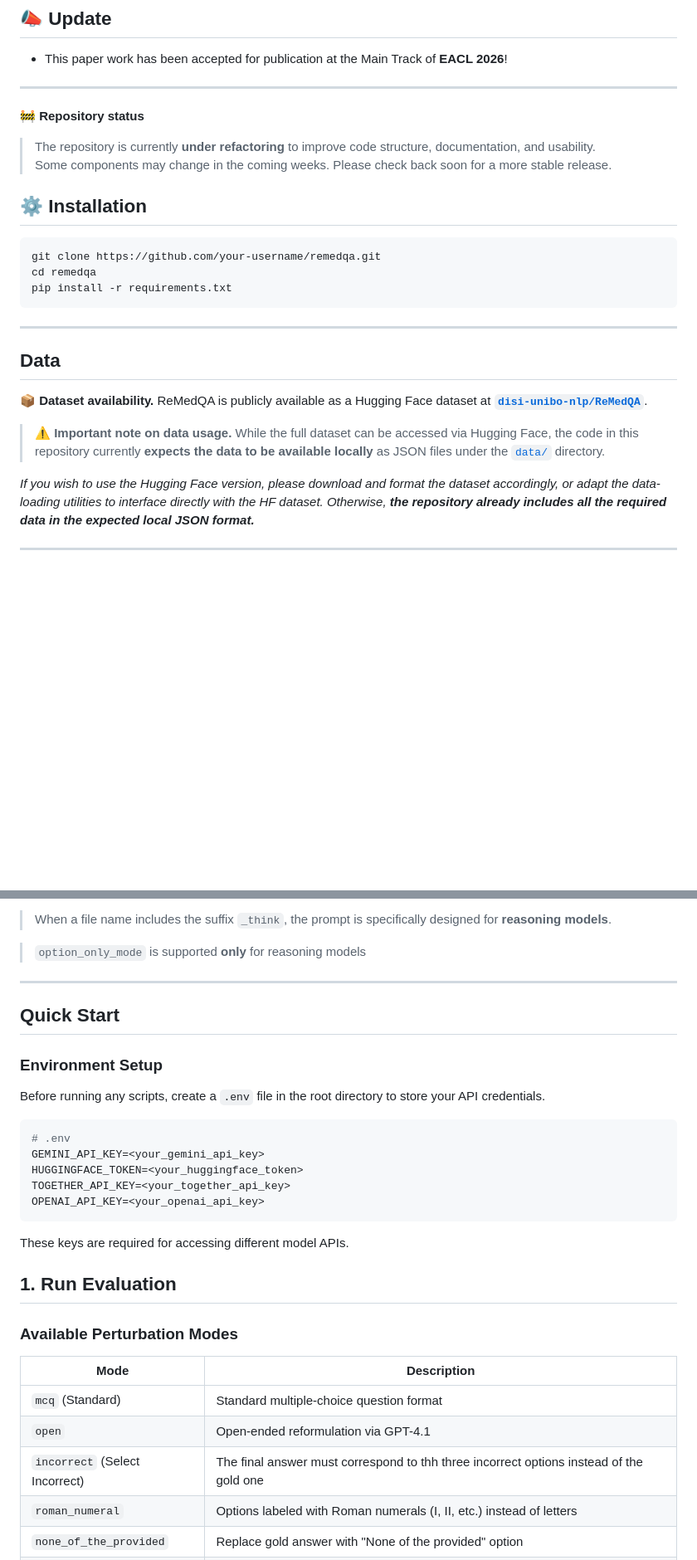
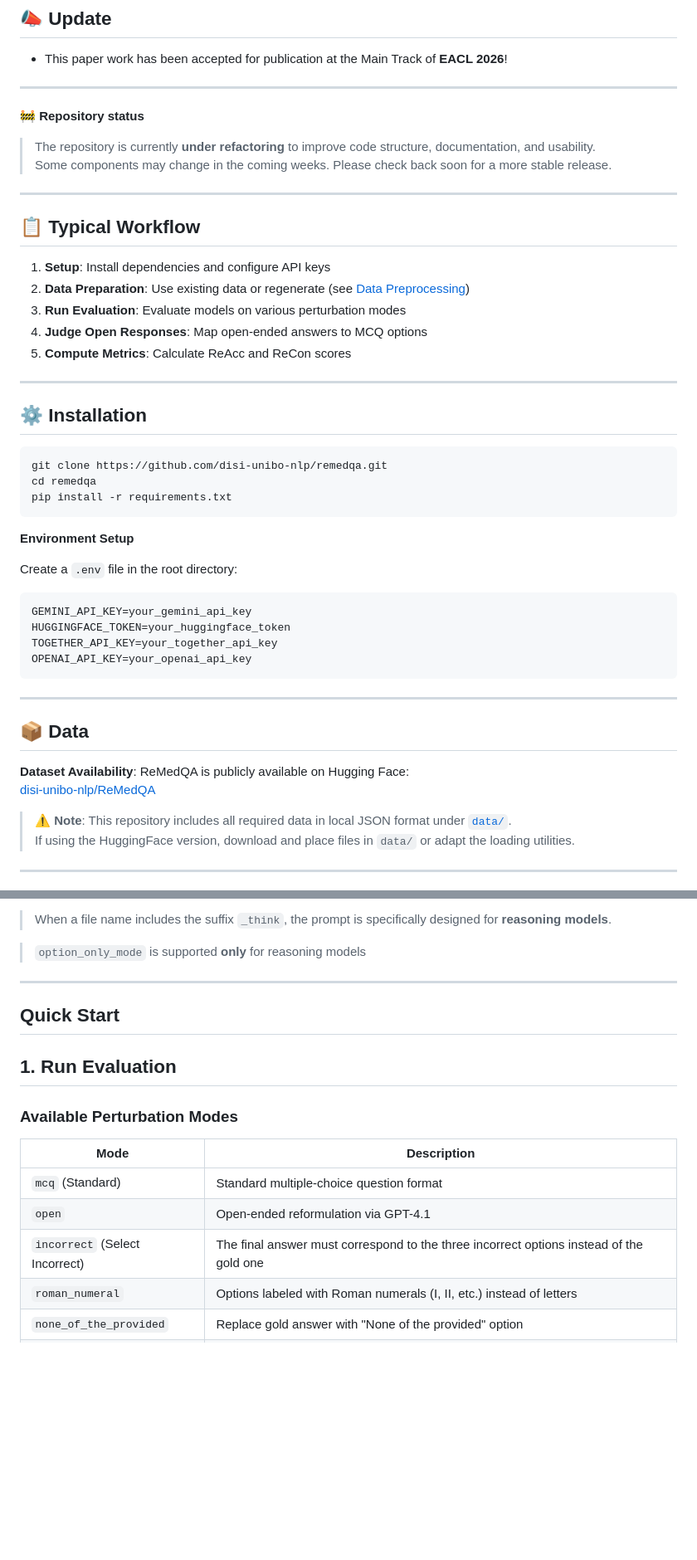
Before and after one commit to disi-unibo-nlp/remedqa, a Markdown page: README.md, 2 parts joined by grey strips. Shown at 83% size. Drawn GitHub-style; blank space fills up the shorter version.

````diff
--- a/README.md
+++ b/README.md
@@ -20,27 +20,44 @@ Our findings show that high accuracy can mask low reliability. Large models ofte
 > The repository is currently **under refactoring** to improve code structure, documentation, and usability.
 Some components may change in the coming weeks. Please check back soon for a more stable release.
 
+---
+
+## 📋 Typical Workflow
+
+1. **Setup**: Install dependencies and configure API keys
+2. **Data Preparation**: Use existing data or regenerate (see [Data Preprocessing](#data-preprocessing-pipeline))
+3. **Run Evaluation**: Evaluate models on various perturbation modes
+4. **Judge Open Responses**: Map open-ended answers to MCQ options
+5. **Compute Metrics**: Calculate ReAcc and ReCon scores
+
+---
+
 ## ⚙️ Installation
-
 ```bash
-git clone https://github.com/your-username/remedqa.git
+git clone https://github.com/disi-unibo-nlp/remedqa.git
 cd remedqa
 pip install -r requirements.txt
 ```
 
+**Environment Setup**
+
+Create a `.env` file in the root directory:
+```bash
+GEMINI_API_KEY=your_gemini_api_key
+HUGGINGFACE_TOKEN=your_huggingface_token
+TOGETHER_API_KEY=your_together_api_key
+OPENAI_API_KEY=your_openai_api_key
+```
+
 ---
 
-## Data
+## 📦 Data
 
-📦 **Dataset availability.**
-ReMedQA is publicly available as a Hugging Face dataset at
-**[`disi-unibo-nlp/ReMedQA`](https://huggingface.co/datasets/disi-unibo-nlp/ReMedQA)**.
+**Dataset Availability**: ReMedQA is publicly available on Hugging Face:
+[disi-unibo-nlp/ReMedQA](https://huggingface.co/datasets/disi-unibo-nlp/ReMedQA)
 
-> ⚠️ **Important note on data usage.**
-While the full dataset can be accessed via Hugging Face, the code in this repository currently **expects the data to be available locally** as JSON files under the [`data/`](data/) directory.
-
-*If you wish to use the Hugging Face version, please download and format the dataset accordingly, or adapt the data-loading utilities to interface directly with the HF dataset.
-Otherwise, **the repository already includes all the required data in the expected local JSON format.***
+> ⚠️ **Note**: This repository includes all required data in local JSON format under [`data/`](data/).
+> If using the HuggingFace version, download and place files in `data/` or adapt the loading utilities.
 
 ---
 
@@ -113,20 +130,6 @@ For details on how to generate these input prompts for each mode, please refer t
 
 ## Quick Start
 
-### Environment Setup
-
-Before running any scripts, create a `.env` file in the root directory to store your API credentials.
-
-```bash
-# .env
-GEMINI_API_KEY=<your_gemini_api_key>
-HUGGINGFACE_TOKEN=<your_huggingface_token>
-TOGETHER_API_KEY=<your_together_api_key>
-OPENAI_API_KEY=<your_openai_api_key>
-```
-
-These keys are required for accessing different model APIs.
-
 ## 1. Run Evaluation
 
 ### Available Perturbation Modes
@@ -135,7 +138,7 @@ These keys are required for accessing different model APIs.
 | ------------------------------ | --------------------------------------------------------------------------------------- |
 | `mcq` (Standard)               | Standard multiple-choice question format                                                |
 | `open`                         | Open-ended reformulation via GPT-4.1                                                    |
-| `incorrect` (Select Incorrect) | The final answer must correspond to thh three incorrect options instead of the gold one |
+| `incorrect` (Select Incorrect) | The final answer must correspond to the three incorrect options instead of the gold one |
 | `roman_numeral`                | Options labeled with Roman numerals (I, II, etc.) instead of letters                    |
 | `none_of_the_provided`         | Replace gold answer with "None of the provided" option                                  |
 | `fixed_pos` (Fixed Position)   | Answer is always fixed to a specific position (e.g., always D)                          |
````
Also changed, not shown: other parts of README.md (+5 -5 lines).
